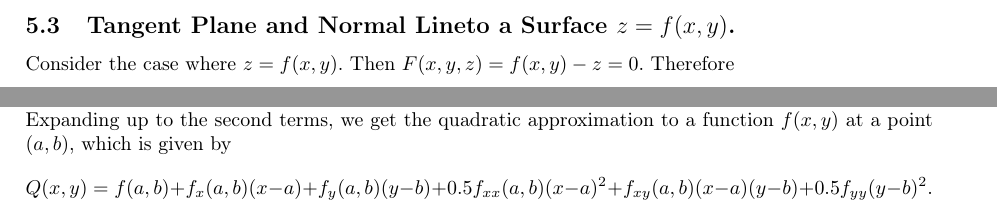
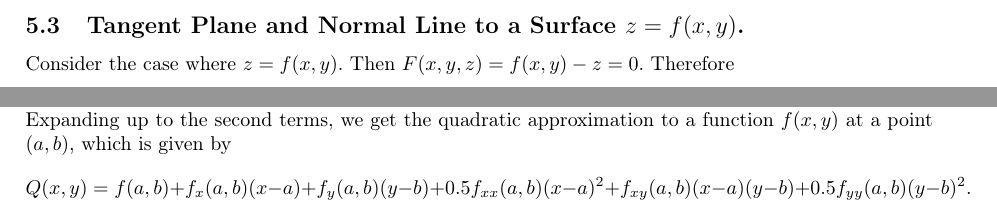
Before and after one commit to motor17/Mathematics, a LaTeX document (Pure Mathematics/Multivariable Calculus/Multivariable Calculus.tex): two parts of pages 6 and 9 of 9, joined at a grey line, cut so that both start at the same text. Compiled offline with pdfLaTeX.

Commit message:
Update Multivariable Calculus.tex

```diff
--- a/Pure Mathematics/Multivariable Calculus/Multivariable Calculus.tex
+++ b/Pure Mathematics/Multivariable Calculus/Multivariable Calculus.tex
@@ -187,7 +187,7 @@ $$x-x_0=\lambda F_x(x_0,y_0,z_0)$$
 $$y-y_0=\lambda F_y(x_0,y_0,z_0)$$
 $$z-z_0=\lambda F_z(x_0,y_0,z_0)$$
 $$\implies\frac{x-x_0}{F_x(x_0,y_0,z_0)}=\frac{y-y_0}{F_y(x_0,y_0,z_0)}=\frac{z-z_0}{F_z(x_0,y_0,z_0)}.$$
-\subsection{Tangent Plane and Normal Lineto a Surface $z=f(x,y)$.}
+\subsection{Tangent Plane and Normal Line to a Surface $z=f(x,y)$.}
 Consider the case where $z=f(x,y).$ Then $F(x,y,z)=f(x,y)-z=0.$ Therefore
 $$F_x(x_0,y_0,z_0)=f_x(x_0,y_0)$$
 $$F_y(x_0,y_0,z_0)=f_y(x_0,y_0)$$
@@ -291,7 +291,7 @@ is the linear approximation of $f$ at $(a,b)$.
     $$f(x,y)=\sum^\infty_{n,m=0}\Bigg[\frac{1}{n!m!}\frac{\partial^{m+n}f}{\partial x^n\partial y^n}(a,b)\Bigg](x-a)^n(y-b)^m.$$
 \end{theorem}
 Expanding up to the second terms, we get the quadratic approximation to a function $f(x,y)$ at a point $(a,b)$, which is given by
-$$Q(x,y)=f(a,b)+f_x(a,b)(x-a)+f_y(a,b)(y-b)+0.5f_{xx}(a,b)(x-a)^2+f_{xy}(a,b)(x-a)(y-b)+0.5f_{yy}(y-b)^2.$$
+$$Q(x,y)=f(a,b)+f_x(a,b)(x-a)+f_y(a,b)(y-b)+0.5f_{xx}(a,b)(x-a)^2+f_{xy}(a,b)(x-a)(y-b)+0.5f_{yy}(a,b)(y-b)^2.$$
 
 
 \end{document}
```
